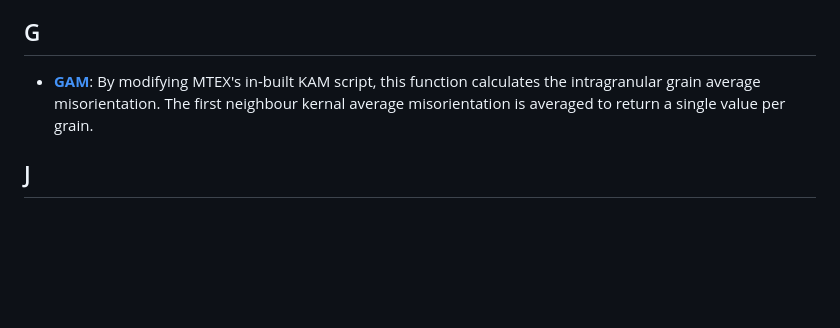
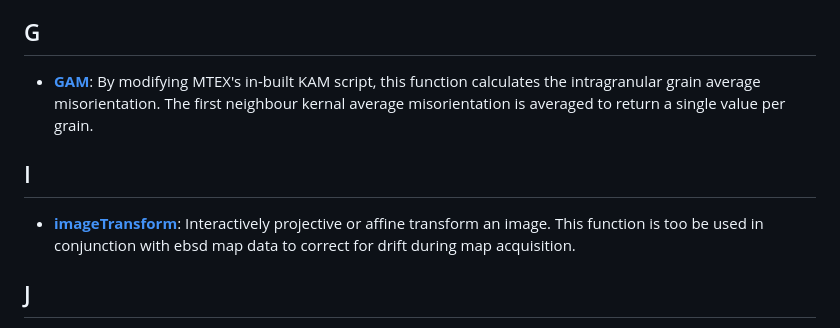
Before and after one commit to AzdiarGazder/mtexTools, a Markdown page: README.md, the part around the change. Rendered like a GitHub page; blank space fills up the shorter version.

```diff
--- a/README.md
+++ b/README.md
@@ -90,6 +90,11 @@ Bunge's notation to the variable 'odf.opt.intensity'.
 
 
 
+## I
+- [**imageTransform**](https://github.com/AzdiarGazder/mtexTools/tree/main/imageTransform): Interactively projective or affine transform an image. This function is too be used in conjunction with ebsd map data to correct for drift during map acquisition.
+
+
+
 ## J
 - [**jeolOI2Mtex**](https://github.com/AzdiarGazder/mtexTools/tree/main/jeolOI2Mtex): A set of three scripts to be run successively that enables novice users to find the settings needed to successfully and routinely import thair ebsd map data (collected using a combination of a JEOL scanning electron microscope (SEM) and Oxford Instruments (OI) EBSD(+EDS) system) into MTEX. This tool enables users to plot the ebsd orientation + spatial data and crystallographic texture in Mtex in formats that exactly match the output from OI Channel-5 and Aztec Crystal.
 
```
